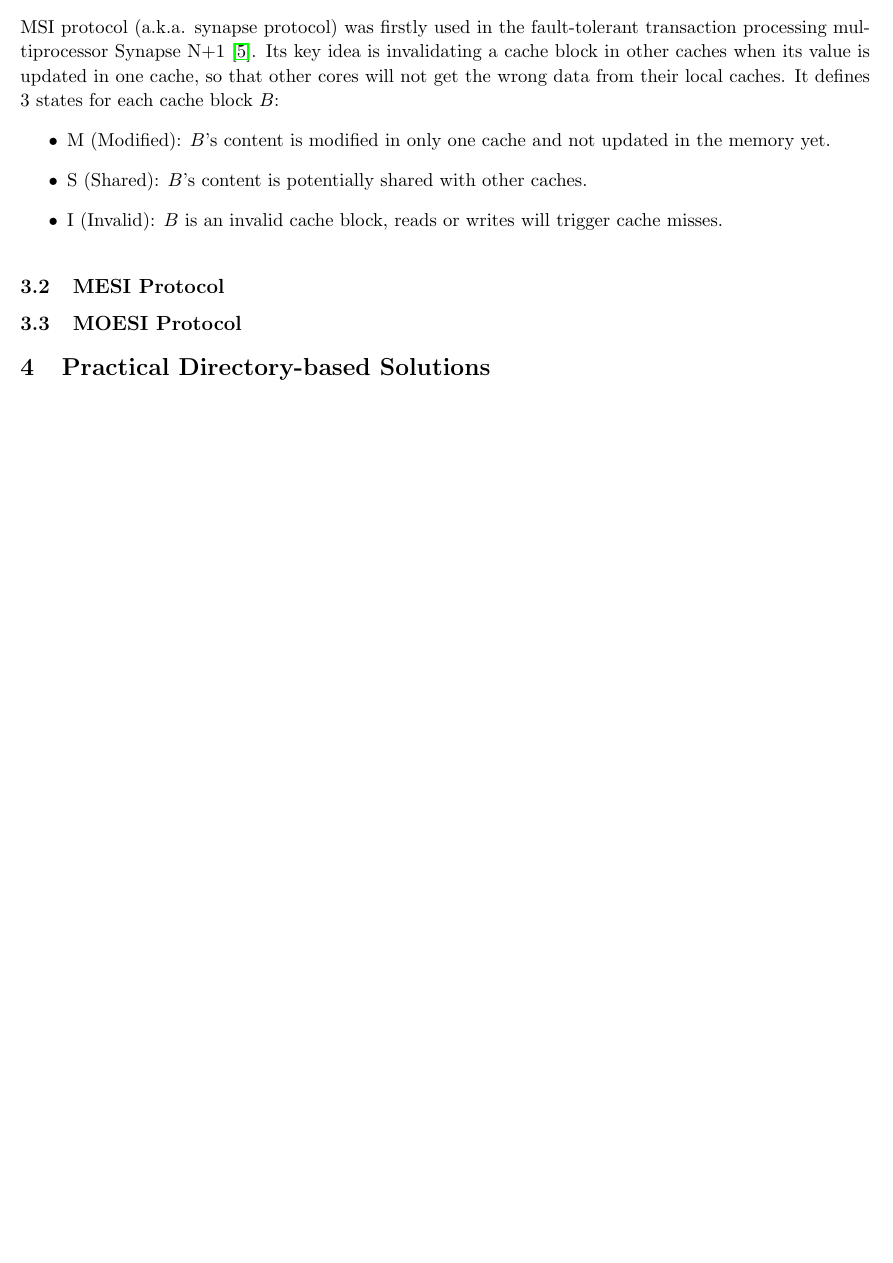
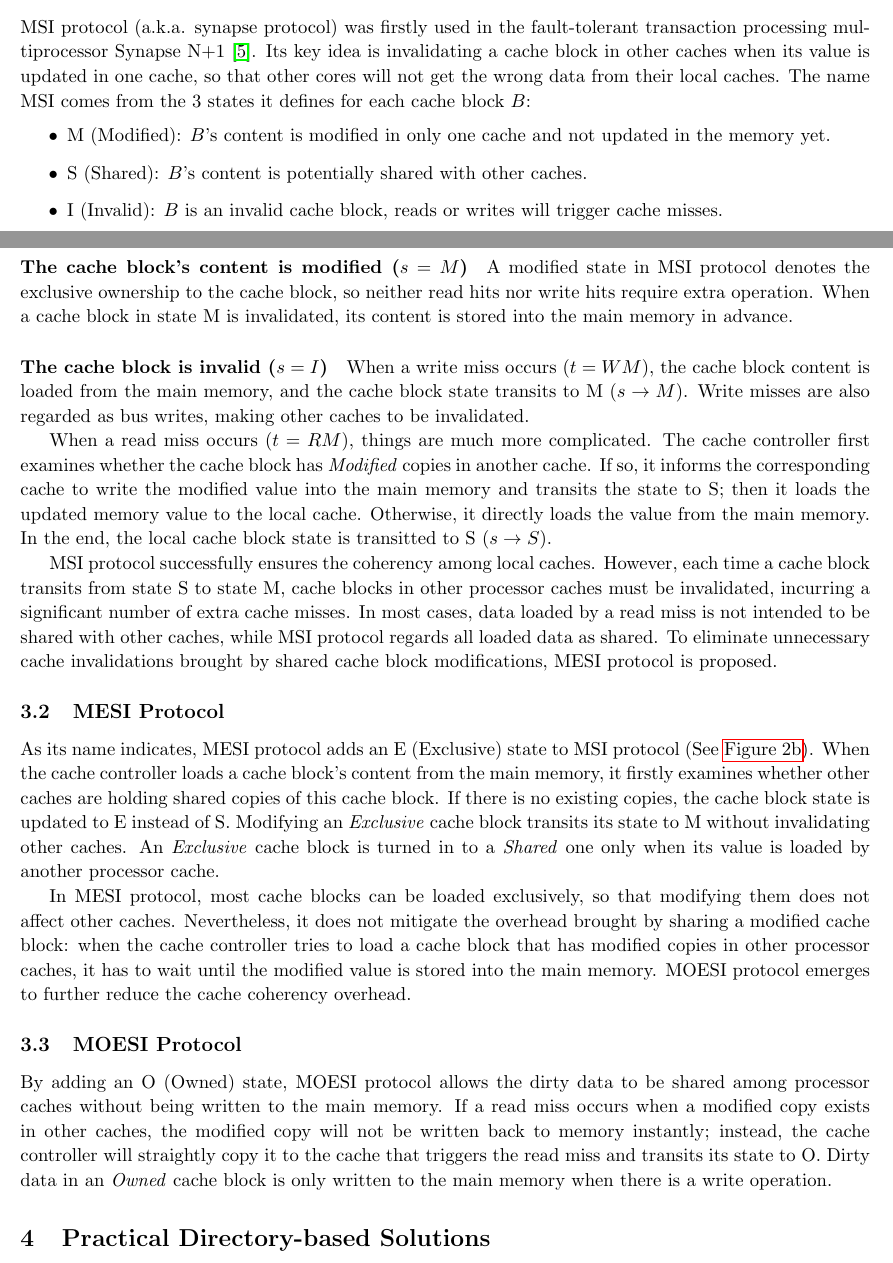
Before and after one commit to dracit7/Scientific_Writing, a LaTeX document (main.tex, which reads algos.tex): part of page 3 of 7 before the commit and two parts of pages 3 and 5 of 8 after it, the two joined at a grey line, cut so that both start at the same text, the shorter picture padded with empty space. Compiled offline with pdfLaTeX.

Commit message:
Updated algos.

```diff
--- a/algos.tex
+++ b/algos.tex
@@ -17,7 +17,7 @@ We start with the simplist protocol MSI (\autoref{sec:algo:msi}), then introduce
 
 MSI protocol (a.k.a. synapse protocol) was firstly used in the fault-tolerant transaction processing multiprocessor Synapse N+1~\cite{frank:synapse}.
 Its key idea is invalidating a cache block in other caches when its value is updated in one cache, so that other cores will not get the wrong data from their local caches.
-It defines 3 states for each cache block $B$:
+The name MSI comes from the 3 states it defines for each cache block $B$:
 \begin{itemize}
   \item M (Modified): $B$'s content is modified in only one cache and not updated in the memory yet.
   \item S (Shared): $B$'s content is potentially shared with other caches.
@@ -25,0 +36 @@ It defines 3 states for each cache block $B$:
+\paragraph{The cache block's content is shared among caches ($s = S$)}
@@ -46,8 +65,44 @@ It defines 3 states for each cache block $B$:
     \end{subfigure}
     \caption{The NFA of each cache coherency protocol.}
-    \label{fig:protocols}
 \end{figure}
+
+\paragraph{The cache block's content is modified ($s = M$)}
+A modified state in MSI protocol denotes the exclusive ownership to the cache block, so neither read hits nor write hits require extra operation.
+When a cache block in state M is invalidated, its content is stored into the main memory in advance.
+
+\paragraph{The cache block is invalid ($s = I$)}
+When a write miss occurs ($t = WM$), the cache block content is loaded from the main memory, and the cache block state transits to M ($s \rightarrow M$).
+Write misses are also regarded as bus writes, making other caches to be invalidated.
+
+When a read miss occurs ($t = RM$), things are much more complicated.
+The cache controller first examines whether the cache block has \emph{Modified} copies in another cache.
+If so, it informs the corresponding cache to write the modified value into the main memory and transits the state to S;
+then it loads the updated memory value to the local cache.
+Otherwise, it directly loads the value from the main memory.
+In the end, the local cache block state is transitted to S ($s \rightarrow S$).
+
+MSI protocol successfully ensures the coherency among local caches.
+However, each time a cache block transits from state S to state M, cache blocks in other processor caches must be invalidated, incurring a significant number of extra cache misses.
+In most cases, data loaded by a read miss is not intended to be shared with other caches, while MSI protocol regards all loaded data as shared.
+To eliminate unnecessary cache invalidations brought by shared cache block modifications, MESI protocol is proposed.
 
 \subsection{MESI Protocol}\label{sec:algo:mesi}
 
+As its name indicates, MESI protocol adds an E (Exclusive) state to MSI protocol
+ (See~\autoref{fig:mesi}).
+When the cache controller loads a cache block's content from the main memory, it firstly examines whether other caches are holding shared copies of this cache block.
+If there is no existing copies, the cache block state is updated to E instead of S.
+Modifying an \emph{Exclusive} cache block transits its state to M without invalidating other caches.
+An \emph{Exclusive} cache block is turned in to a \emph{Shared} one only when its value is loaded by another processor cache.
+
+In MESI protocol, most cache blocks can be loaded exclusively, so that modifying them does not affect other caches.
+Nevertheless, it does not mitigate the overhead brought by sharing a modified cache block:
+when the cache controller tries to load a cache block that has modified copies in other processor caches, it has to wait until the modified value is stored into the main memory.
+MOESI protocol emerges to further reduce the cache coherency overhead.
+
 \subsection{MOESI Protocol}\label{sec:algo:moesi}
+
+By adding an O (Owned) state, MOESI protocol allows the dirty data to be shared among processor caches without being written to the main memory.
+If a read miss occurs when a modified copy exists in other caches, the modified copy will not be written back to memory instantly;
+instead, the cache controller will straightly copy it to the cache that triggers the read miss and transits its state to O.
+Dirty data in an \emph{Owned} cache block is only written to the main memory when there is a write operation.
```
Also changed, not shown: algos.tex (18 more changed lines).
